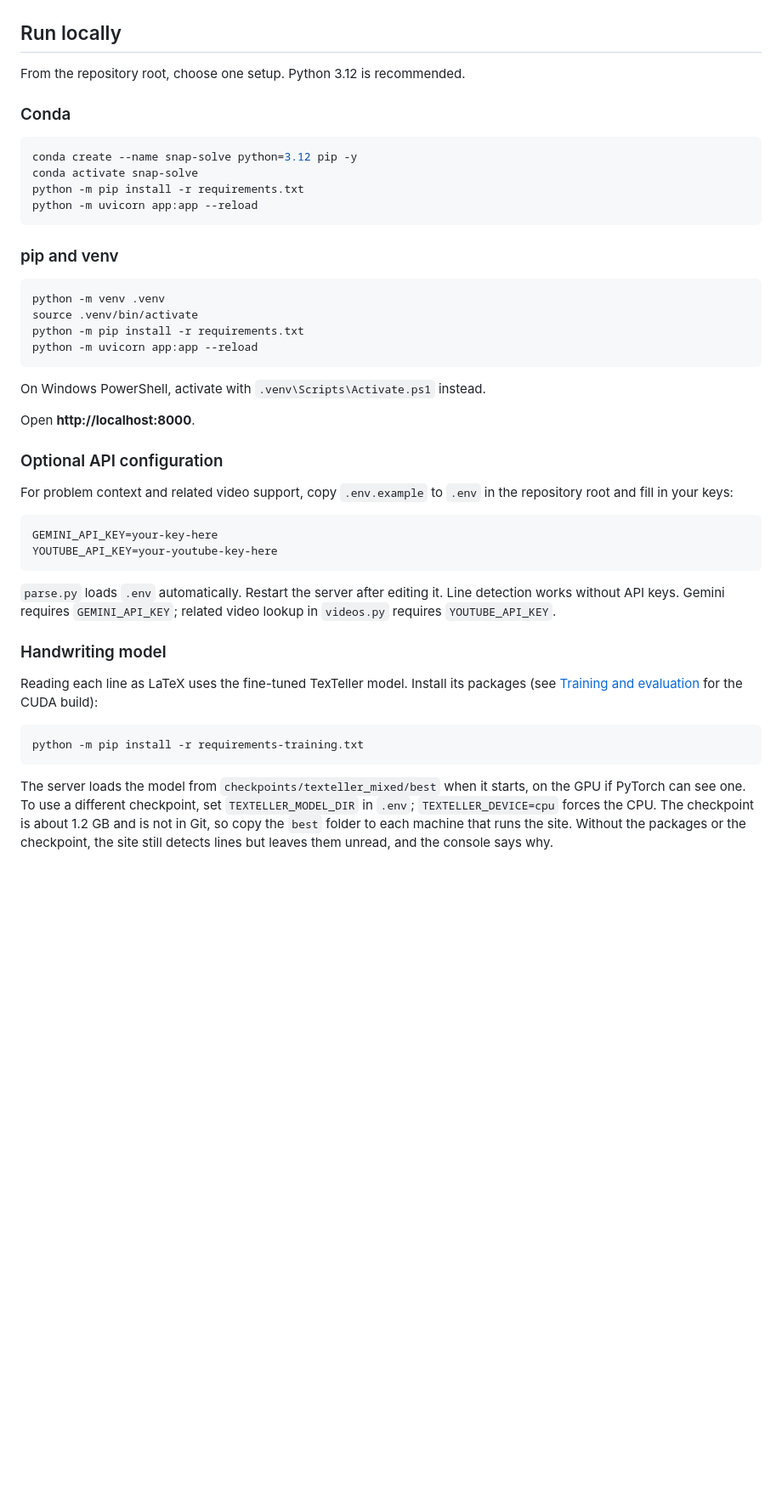
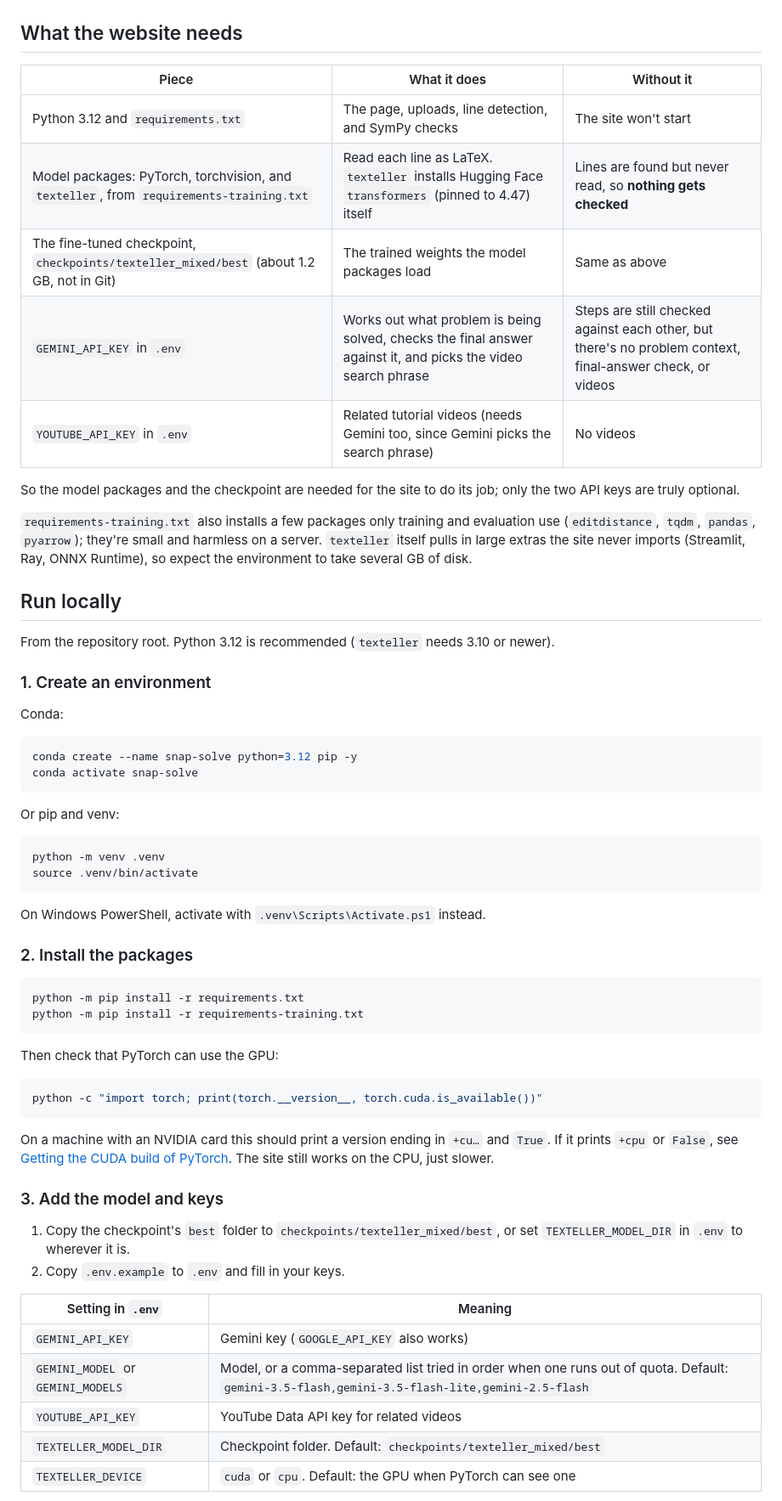
Before and after one commit to artkumik/snap-solve, a Markdown page: README.md, the part around one of its changes. Shown at 85% size. Drawn GitHub-style; blank space fills up the shorter version.

````diff
--- a/README.md
+++ b/README.md
@@ -28,58 +30,77 @@ flowchart TD
     L --> M[IndexedDB: save questions in the browser]
 ```
 
+## What the website needs
+
+| Piece | What it does | Without it |
+| --- | --- | --- |
+| Python 3.12 and `requirements.txt` | The page, uploads, line detection, and SymPy checks | The site won't start |
+| Model packages: PyTorch, torchvision, and `texteller`, from `requirements-training.txt` | Read each line as LaTeX. `texteller` installs Hugging Face `transformers` (pinned to 4.47) itself | Lines are found but never read, so **nothing gets checked** |
+| The fine-tuned checkpoint, `checkpoints/texteller_mixed/best` (about 1.2 GB, not in Git) | The trained weights the model packages load | Same as above |
+| `GEMINI_API_KEY` in `.env` | Works out what problem is being solved, checks the final answer against it, and picks the video search phrase | Steps are still checked against each other, but there's no problem context, final-answer check, or videos |
+| `YOUTUBE_API_KEY` in `.env` | Related tutorial videos (needs Gemini too, since Gemini picks the search phrase) | No videos |
+
+So the model packages and the checkpoint are needed for the site to do its job;
+only the two API keys are truly optional.
+
+`requirements-training.txt` also installs a few packages only training and
+evaluation use (`editdistance`, `tqdm`, `pandas`, `pyarrow`); they're small and
+harmless on a server. `texteller` itself pulls in large extras the site never
+imports (Streamlit, Ray, ONNX Runtime), so expect the environment to take
+several GB of disk.
+
 ## Run locally
 
-From the repository root, choose one setup. Python 3.12 is recommended.
+From the repository root. Python 3.12 is recommended (`texteller` needs 3.10 or
+newer).
 
-### Conda
+### 1. Create an environment
+
+Conda:
 
 ```bash
 conda create --name snap-solve python=3.12 pip -y
 conda activate snap-solve
-python -m pip install -r requirements.txt
-python -m uvicorn app:app --reload
 ```
 
-### pip and venv
+Or pip and venv:
 
 ```bash
 python -m venv .venv
 source .venv/bin/activate
-python -m pip install -r requirements.txt
-python -m uvicorn app:app --reload
 ```
 
 On Windows PowerShell, activate with `.venv\Scripts\Activate.ps1` instead.
 
-Open **http://localhost:8000**.
-
-### Optional API configuration
-
-For problem context and related video support, copy `.env.example` to `.env` in
-the repository root and fill in your keys:
-
-```dotenv
-GEMINI_API_KEY=your-key-here
-YOUTUBE_API_KEY=your-youtube-key-here
-```
-
-`parse.py` loads `.env` automatically. Restart the server after editing it.
-Line detection works without API keys. Gemini requires `GEMINI_API_KEY`;
-related video lookup in `videos.py` requires `YOUTUBE_API_KEY`.
-
-### Handwriting model
-
-Reading each line as LaTeX uses the fine-tuned TexTeller model. Install its packages
-(see [Training and evaluation](#training-and-evaluation-texteller) for the CUDA build):
+### 2. Install the packages
 
 ```bash
+python -m pip install -r requirements.txt
 python -m pip install -r requirements-training.txt
 ```
 
-The server loads the model from `checkpoints/texteller_mixed/best` when it starts, on
-the GPU if PyTorch can see one. To use a different checkpoint, set
-`TEXTELLER_MODEL_DIR` in `.env`; `TEXTELLER_DEVICE=cpu` forces the CPU. The
-checkpoint is about 1.2 GB and is not in Git, so copy the `best` folder to each
-machine that runs the site. Without the packages or the checkpoint, the site still
-detects lines but leaves them unread, and the console says why.
+Then check that PyTorch can use the GPU:
+
+```bash
+python -c "import torch; print(torch.__version__, torch.cuda.is_available())"
+```
+
+On a machine with an NVIDIA card this should print a version ending in `+cu…`
+and `True`. If it prints `+cpu` or `False`, see
+[Getting the CUDA build of PyTorch](#getting-the-cuda-build-of-pytorch). The
+site still works on the CPU, just slower.
+
+### 3. Add the model and keys
+
+1. Copy the checkpoint's `best` folder to `checkpoints/texteller_mixed/best`, or
+   set `TEXTELLER_MODEL_DIR` in `.env` to wherever it is.
+2. Copy `.env.example` to `.env` and fill in your keys.
+
+| Setting in `.env` | Meaning |
+| --- | --- |
+| `GEMINI_API_KEY` | Gemini key (`GOOGLE_API_KEY` also works) |
+| `GEMINI_MODEL` or `GEMINI_MODELS` | Model, or a comma-separated list tried in order when one runs out of quota. Default: `gemini-3.5-flash,gemini-3.5-flash-lite,gemini-2.5-flash` |
+| `YOUTUBE_API_KEY` | YouTube Data API key for related videos |
+| `TEXTELLER_MODEL_DIR` | Checkpoint folder. Default: `checkpoints/texteller_mixed/best` |
+| `TEXTELLER_DEVICE` | `cuda` or `cpu`. Default: the GPU when PyTorch can see one |
+
````
Also changed, not shown: other parts of README.md (+42 -2 lines).
